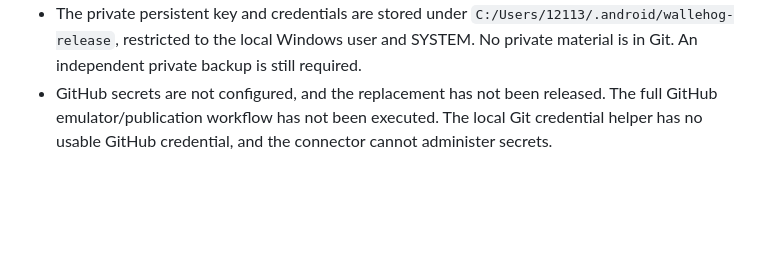
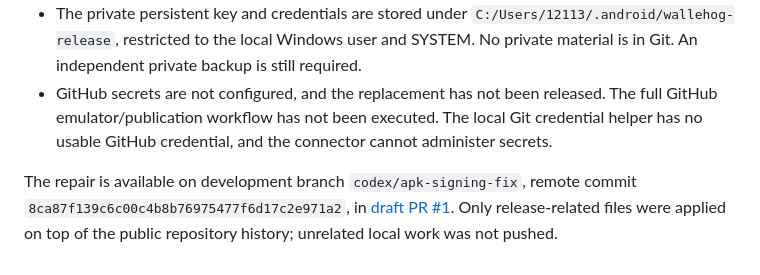
Before and after one commit to Naclarb/Wallehog, a Markdown page: docs/ANDROID_RELEASE.md, the part around the change. Rendered like a GitHub page; blank space fills up the shorter version.

Commit message:
docs(android): record signing repair handoff

```diff
--- a/docs/ANDROID_RELEASE.md
+++ b/docs/ANDROID_RELEASE.md
@@ -40,3 +40,5 @@ The old CI private key cannot be recovered from the APK. A new persistent signin
 - A separately built `.uitest` release with the same signing configuration passed fresh installation, `adb install -r`, and cold startup twice on the connected CGL-W00. The daily installation retained its original signing identity and data. Its different old certificate prevents safe in-place delivery of the newly signed production APK; that delivery remains pending.
 - The private persistent key and credentials are stored under `C:/Users/12113/.android/wallehog-release`, restricted to the local Windows user and SYSTEM. No private material is in Git. An independent private backup is still required.
 - GitHub secrets are not configured, and the replacement has not been released. The full GitHub emulator/publication workflow has not been executed. The local Git credential helper has no usable GitHub credential, and the connector cannot administer secrets.
+
+The repair is available on development branch `codex/apk-signing-fix`, remote commit `8ca87f139c6c00c4b8b76975477f6d17c2e971a2`, in [draft PR #1](https://github.com/Naclarb/Wallehog/pull/1). Only release-related files were applied on top of the public repository history; unrelated local work was not pushed.
```
Also changed, not shown: docs/ANDROID_RELEASE.zh-CN.md (+2 -0 lines).
